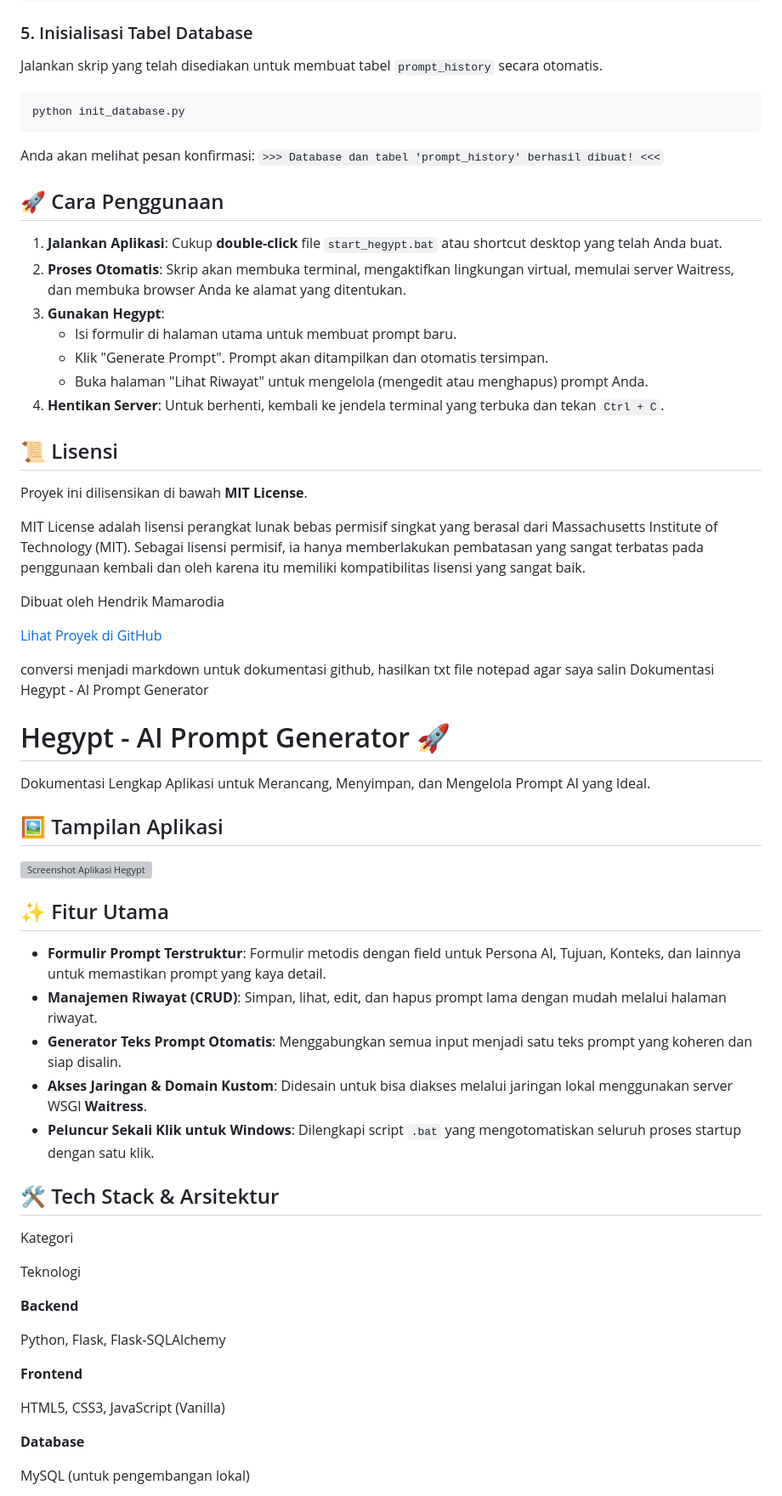
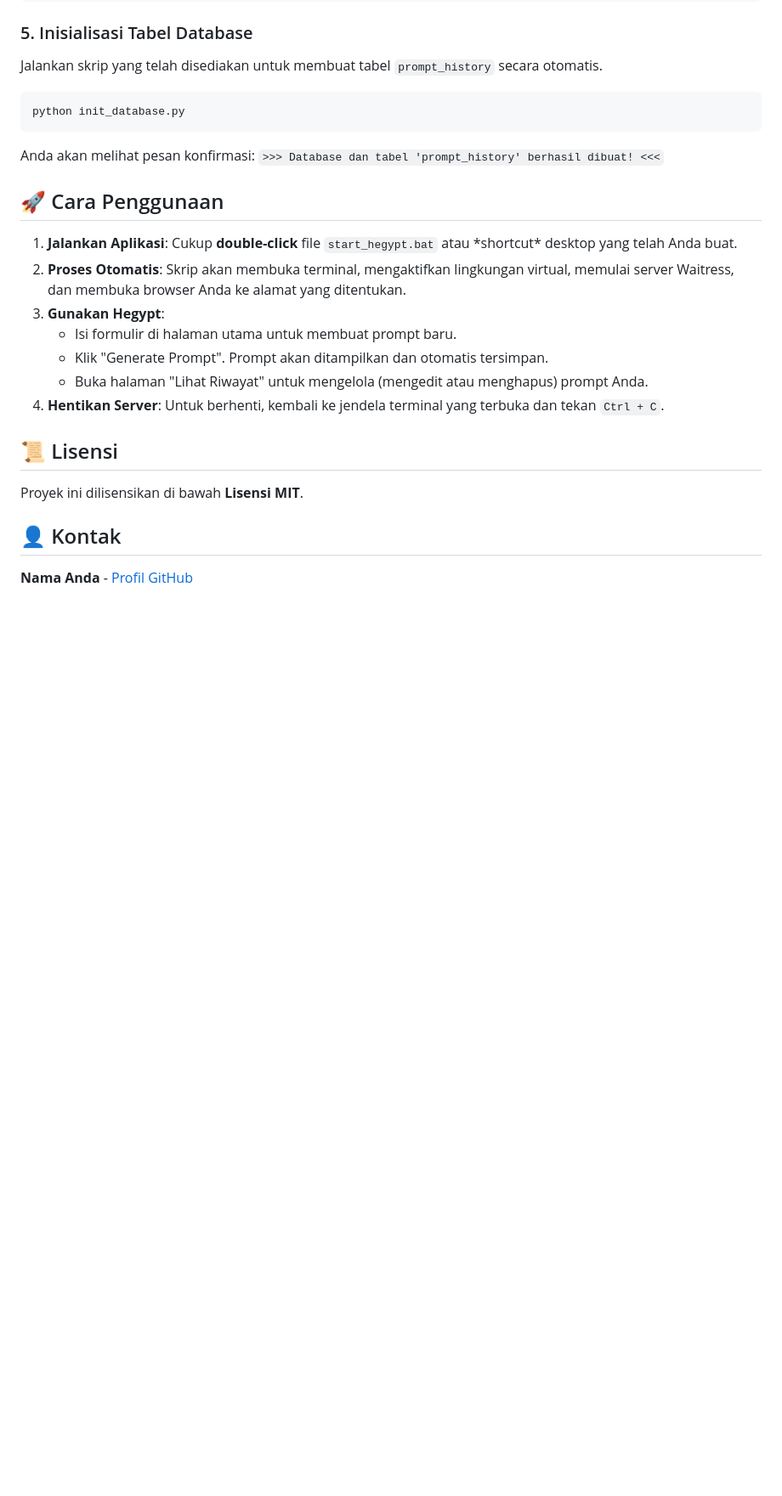
Before and after one commit to hendoriku/hegypt, a Markdown page: README.md, the part around one of its changes. Shown at 85% size. Drawn GitHub-style; blank space fills up the shorter version; grey boxes are pictures that could not be loaded.

```diff
--- a/README.md
+++ b/README.md
@@ -101,7 +191,7 @@ Anda akan melihat pesan konfirmasi: `>>> Database dan tabel 'prompt_history' ber
 🚀 Cara Penggunaan
 ------------------
 
-1.  **Jalankan Aplikasi**: Cukup **double-click** file `start_hegypt.bat` atau shortcut desktop yang telah Anda buat.
+1.  **Jalankan Aplikasi**: Cukup **double-click** file `start_hegypt.bat` atau \*shortcut\* desktop yang telah Anda buat.
 2.  **Proses Otomatis**: Skrip akan membuka terminal, mengaktifkan lingkungan virtual, memulai server Waitress, dan membuka browser Anda ke alamat yang ditentukan.
 3.  **Gunakan Hegypt**:
     *   Isi formulir di halaman utama untuk membuat prompt baru.
@@ -112,51 +202,10 @@ Anda akan melihat pesan konfirmasi: `>>> Database dan tabel 'prompt_history' ber
 📜 Lisensi
 ----------
 
-Proyek ini dilisensikan di bawah **MIT License**.
+Proyek ini dilisensikan di bawah **Lisensi MIT**.
 
-MIT License adalah lisensi perangkat lunak bebas permisif singkat yang berasal dari Massachusetts Institute of Technology (MIT). Sebagai lisensi permisif, ia hanya memberlakukan pembatasan yang sangat terbatas pada penggunaan kembali dan oleh karena itu memiliki kompatibilitas lisensi yang sangat baik.
+👤 Kontak
+---------
 
-Dibuat oleh Hendrik Mamarodia
+**Nama Anda** - [Profil GitHub](https://github.com/username-anda)
 
-[Lihat Proyek di GitHub](https://github.com/username-anda/hegypt-app)
-
-conversi menjadi markdown untuk dokumentasi github, hasilkan txt file notepad agar saya salin   Dokumentasi Hegypt - AI Prompt Generator
-
-Hegypt - AI Prompt Generator 🚀
-===============================
-
-Dokumentasi Lengkap Aplikasi untuk Merancang, Menyimpan, dan Mengelola Prompt AI yang Ideal.
-
-🖼️ Tampilan Aplikasi
----------------------
-
-![Screenshot Aplikasi Hegypt](https://i.ibb.co/6P6XyL6/hegypt-ss.png)
-
-✨ Fitur Utama
--------------
-
-*   **Formulir Prompt Terstruktur**: Formulir metodis dengan field untuk Persona AI, Tujuan, Konteks, dan lainnya untuk memastikan prompt yang kaya detail.
-*   **Manajemen Riwayat (CRUD)**: Simpan, lihat, edit, dan hapus prompt lama dengan mudah melalui halaman riwayat.
-*   **Generator Teks Prompt Otomatis**: Menggabungkan semua input menjadi satu teks prompt yang koheren dan siap disalin.
-*   **Akses Jaringan & Domain Kustom**: Didesain untuk bisa diakses melalui jaringan lokal menggunakan server WSGI **Waitress**.
-*   **Peluncur Sekali Klik untuk Windows**: Dilengkapi script `.bat` yang mengotomatiskan seluruh proses startup dengan satu klik.
-
-🛠️ Tech Stack & Arsitektur
----------------------------
-
-Kategori
-
-Teknologi
-
-**Backend**
-
-Python, Flask, Flask-SQLAlchemy
-
-**Frontend**
-
-HTML5, CSS3, JavaScript (Vanilla)
-
-**Database**
-
-MySQL (untuk pengembangan lokal)
-
```
Also changed, not shown: other parts of README.md (+130 -122 lines).
